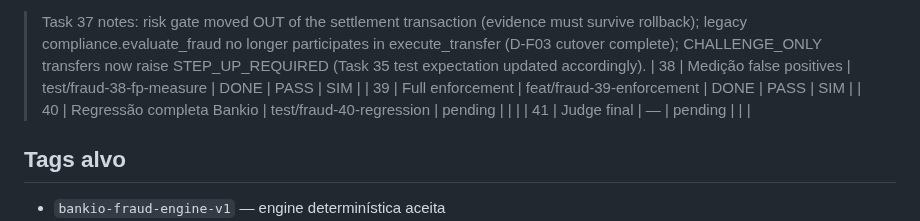
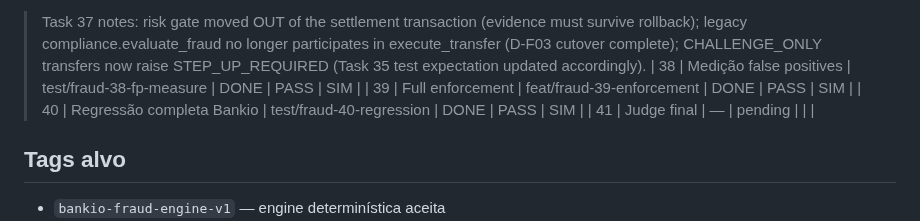
Before and after one commit to gugaucb/bankio, a Markdown page: MEMORY_FRAUD.md, the part around the change. Drawn GitHub-style.

Commit message:
docs(fraud): task 40 done — complete regression (PASS)

```diff
--- a/MEMORY_FRAUD.md
+++ b/MEMORY_FRAUD.md
@@ -57,7 +57,7 @@ Protocolo: DISCOVER → CRITÉRIOS → BRANCH `feat/fraud-XX-*` → IMPLEMENT
 > expectation updated accordingly).
 | 38 | Medição false positives | test/fraud-38-fp-measure | DONE | PASS | SIM |
 | 39 | Full enforcement | feat/fraud-39-enforcement | DONE | PASS | SIM |
-| 40 | Regressão completa Bankio | test/fraud-40-regression | pending | | |
+| 40 | Regressão completa Bankio | test/fraud-40-regression | DONE | PASS | SIM |
 | 41 | Judge final | — | pending | | |
 
 ## Tags alvo
```
